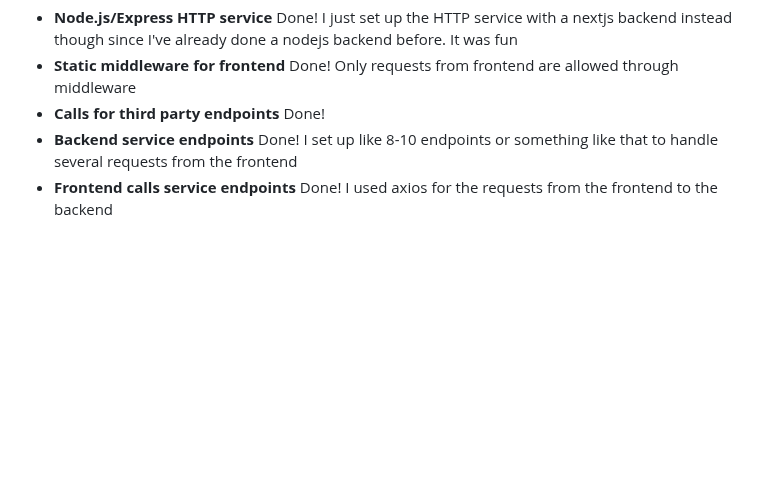
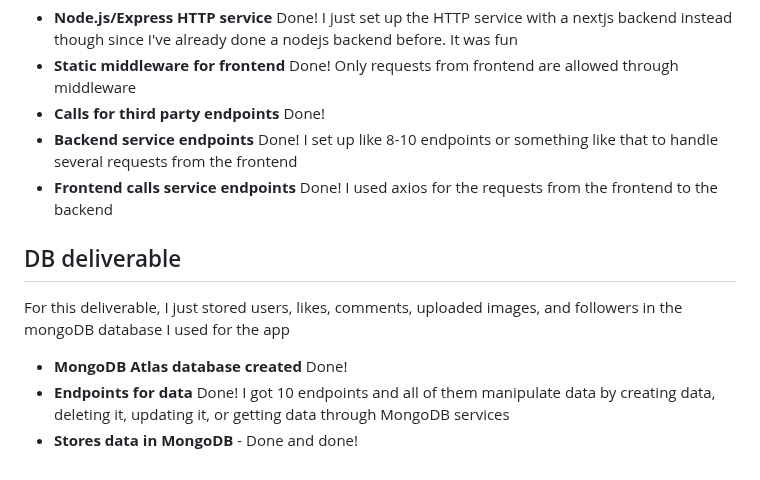
Before and after one commit to blakenp/CS260-startup-example, a Markdown page: README.md, the part around the change. GitHub-like rendering; blank space fills up the shorter version.

Commit message:
Add to README.md describing DB deliverable

```diff
--- a/README.md
+++ b/README.md
@@ -78,3 +78,11 @@ For this deliverable, I just decided to change a lot of the design and went for
 - **Calls for third party endpoints** Done!
 - **Backend service endpoints** Done! I set up like 8-10 endpoints or something like that to handle several requests from the frontend
 - **Frontend calls service endpoints** Done! I used axios for the requests from the frontend to the backend
+
+## DB deliverable
+
+For this deliverable, I just stored users, likes, comments, uploaded images, and followers in the mongoDB database I used for the app
+
+- **MongoDB Atlas database created** Done!
+- **Endpoints for data** Done! I got 10 endpoints and all of them manipulate data by creating data, deleting it, updating it, or getting data through MongoDB services
+- **Stores data in MongoDB** - Done and done!
```
